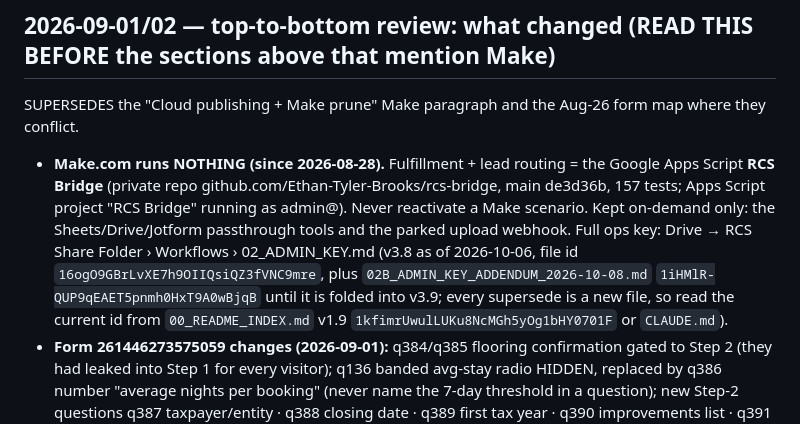
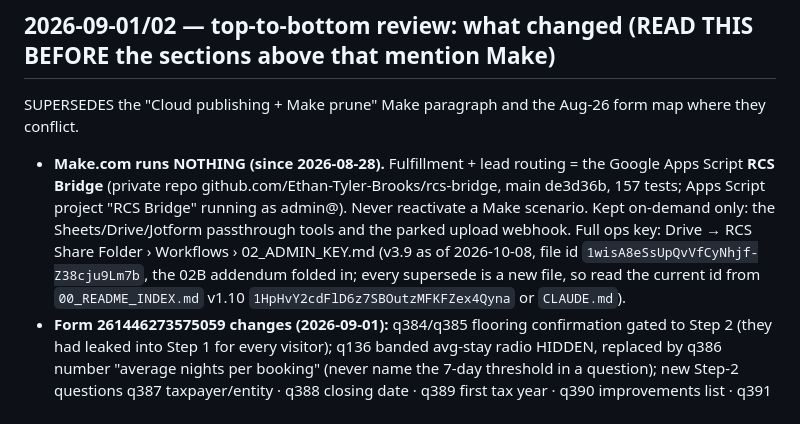
Before and after one commit to Refined-Cost-Seg/refined-cost-seg, a Markdown page: PUBLISHING-PLAYBOOK.md, the part around the change. GitHub-like rendering.

Commit message:
Docs: point at 02_ADMIN_KEY v3.9 and 00_README_INDEX v1.10 (02B folded in and archived) (#28)
Claude-Session: https://claude.ai/code/session_01Kcxa2wyWLgjtAjUqGbt4e8

Co-authored-by: Claude <noreply@anthropic.com>

```diff
--- a/PUBLISHING-PLAYBOOK.md
+++ b/PUBLISHING-PLAYBOOK.md
@@ -335,8 +335,8 @@ SUPERSEDES the "Cloud publishing + Make prune" Make paragraph and the Aug-26 for
   Script **RCS Bridge** (private repo github.com/Ethan-Tyler-Brooks/rcs-bridge, main de3d36b, 157
   tests; Apps Script project "RCS Bridge" running as admin@). Never reactivate a Make scenario.
   Kept on-demand only: the Sheets/Drive/Jotform passthrough tools and the parked upload webhook.
-  Full ops key: Drive → RCS Share Folder › Workflows › 02_ADMIN_KEY.md (v3.8 as of 2026-10-06, file id
-  `16ogO9GBrLvXE7h9OIIQsiQZ3fVNC9mre`, plus `02B_ADMIN_KEY_ADDENDUM_2026-10-08.md` `1iHMlR-QUP9qEAET5pnmh0HxT9A0wBjqB` until it is folded into v3.9; every supersede is a new file, so read the current id from `00_README_INDEX.md` v1.9 `1kfimrUwulLUKu8NcMGh5yOg1bHY0701F` or `CLAUDE.md`).
+  Full ops key: Drive → RCS Share Folder › Workflows › 02_ADMIN_KEY.md (v3.9 as of 2026-10-08, file id
+  `1wisA8eSsUpQvVfCyNhjf-Z38cju9Lm7b`, the 02B addendum folded in; every supersede is a new file, so read the current id from `00_README_INDEX.md` v1.10 `1HpHvY2cdFlD6z7SBOutzMFKFZex4Qyna` or `CLAUDE.md`).
 - **Form 261446273575059 changes (2026-09-01):** q384/q385 flooring confirmation gated to Step 2
   (they had leaked into Step 1 for every visitor); q136 banded avg-stay radio HIDDEN, replaced by
   q386 number "average nights per booking" (never name the 7-day threshold in a question); new
```
Also changed, not shown: CLAUDE.md (+1 -1 lines).
